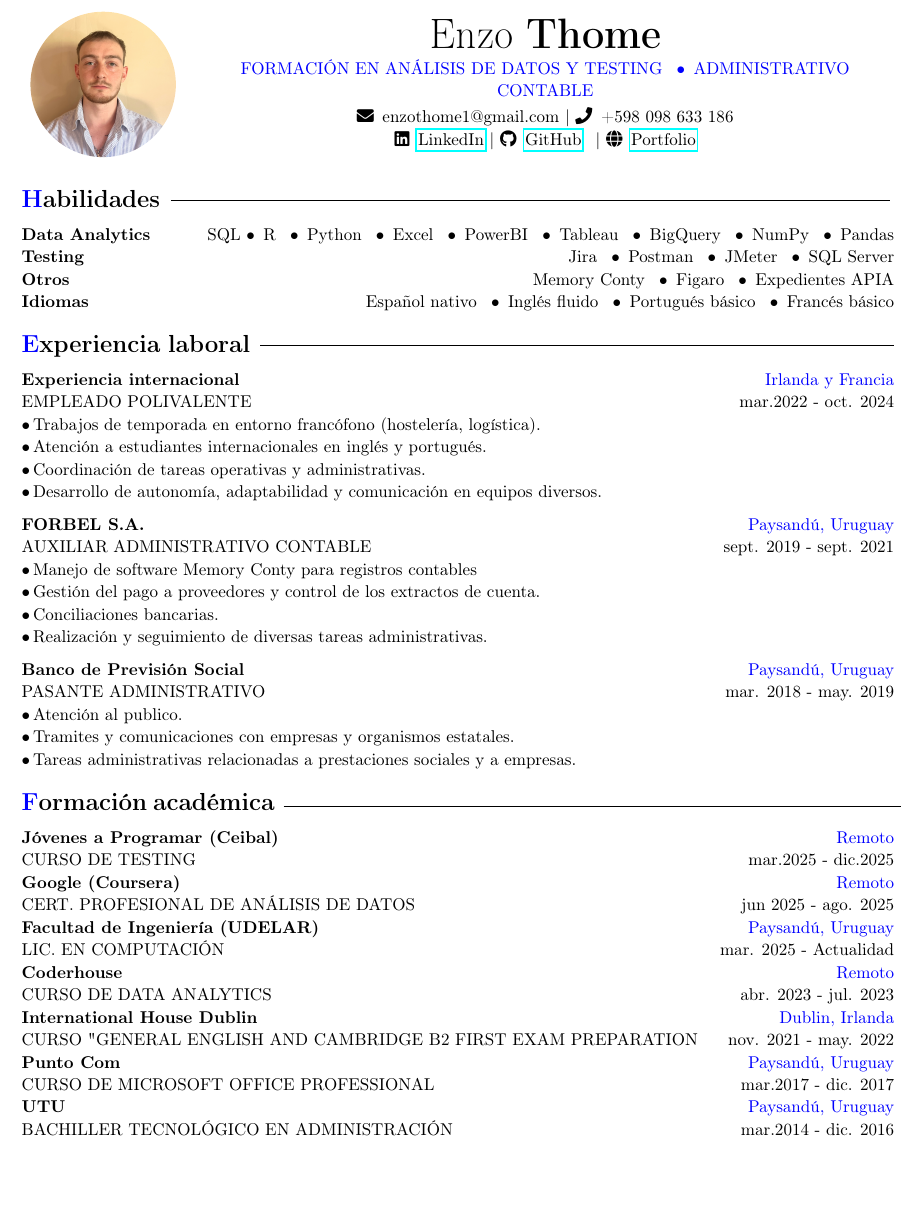
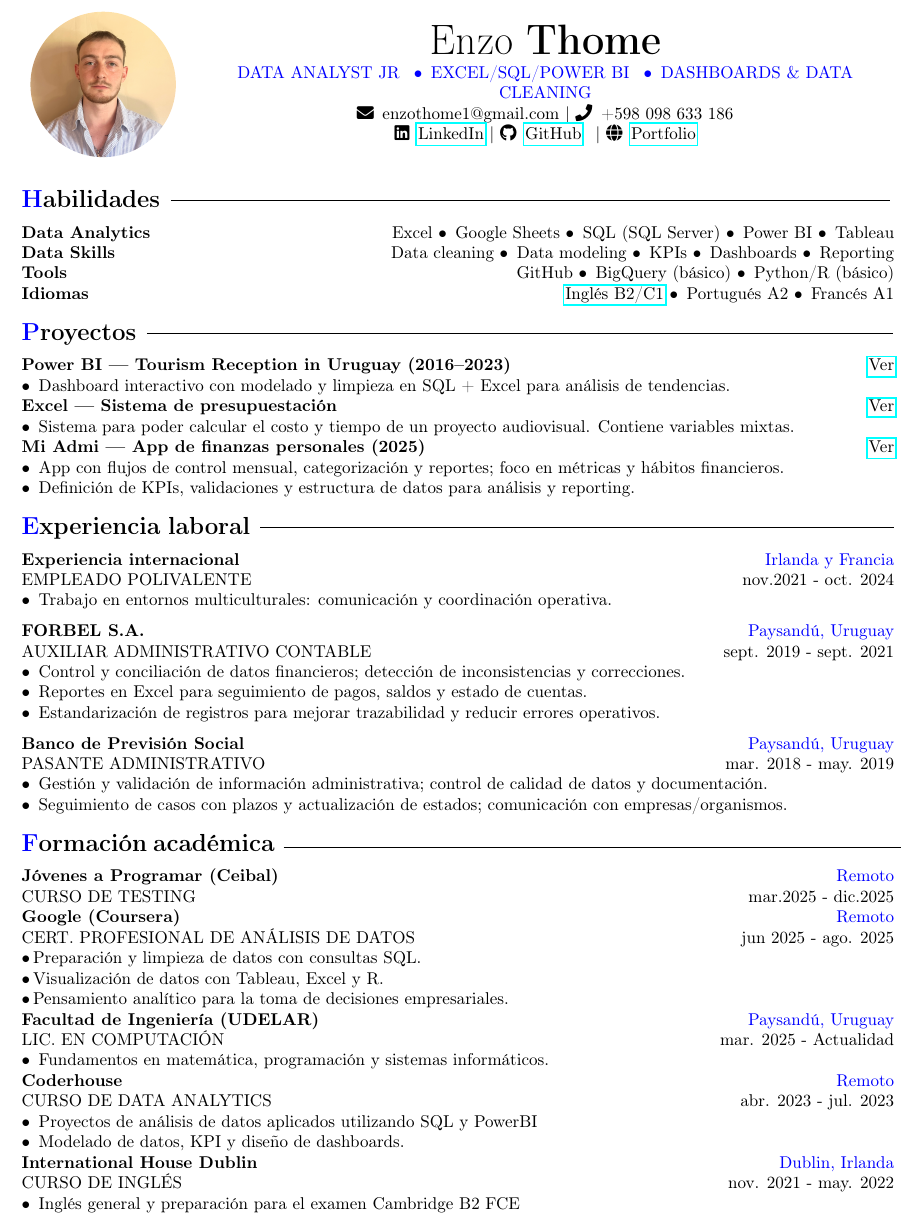
Before and after one commit to enzoth7/cv-enzo, a LaTeX document (main.tex): part of the page, cut so that both start at the same text, the shorter picture padded with empty space. Compiled offline with pdfLaTeX.

Commit message:
Add files via upload

```diff
--- a/main.tex
+++ b/main.tex
@@ -18,7 +18,7 @@
 
 
 \begin{document}
-\begin{spacing}{1.1}
+\begin{spacing}{1}
 
 \begin{center}
 \begin{minipage}{0.2\textwidth}
@@ -32,7 +32,8 @@
 \begin{minipage}{0.78\textwidth}
 \begin{center}
 {\Huge  Enzo \textbf{Thome}} \\[2pt]
-    \textcolor{blue}{FORMACIÓN EN ANÁLISIS DE DATOS Y TESTING \, \textbullet \, ADMINISTRATIVO CONTABLE} \\[2pt]
+   \textcolor{blue}{DATA ANALYST JR \, \textbullet \, EXCEL/SQL/POWER BI \, \textbullet \, DASHBOARDS \& DATA CLEANING}
+
     \faEnvelope \, enzothome1@gmail.com | \faPhone \, +598 098 633 186 \\
     \faLinkedin \, \href{https://www.linkedin.com/in/enzo-thome-one/}{LinkedIn} | \faGithub \, \href{https://github.com/enzoth7}{GitHub} \, | \faGlobe \, \href{https://sites.google.com/view/enzo-thome}{Portfolio}
     \end{center}
@@ -45,32 +46,42 @@
 \noindent
 {\Large\textbf{\textcolor{blue}{H}abilidades}}
 \hspace{0.3em}\rule[0.9ex]{\dimexpr\textwidth-9em}{0.4pt} \\[6pt]
-\textbf{Data Analytics} \hfill SQL \textbullet \, R \, \textbullet \, Python \, \textbullet \, Excel \, \textbullet \, PowerBI \, \textbullet \, Tableau \, \textbullet \, BigQuery \, \textbullet \, NumPy \, \textbullet \, Pandas \\
-\textbf{Testing} \hfill Jira \, \textbullet \, Postman \, \textbullet \, JMeter \, \textbullet \, SQL Server \\
-\textbf{Otros} \hfill Memory Conty \, \textbullet \, Figaro \, \textbullet \, Expedientes APIA \\
-\textbf{Idiomas} \hfill Español nativo \, \textbullet \, Inglés fluido \, \textbullet \, Portugués básico \, \textbullet \, Francés básico \\
+\textbf{Data Analytics} \hfill Excel \textbullet \, Google Sheets \textbullet \, SQL (SQL Server) \textbullet \, Power BI \textbullet \, Tableau \\
+\textbf{Data Skills} \hfill Data cleaning \textbullet \, Data modeling \textbullet \, KPIs \textbullet \, Dashboards \textbullet \, Reporting \\
+\textbf{Tools} \hfill GitHub \textbullet \, BigQuery (básico) \textbullet \, Python/R (básico) \\
+\textbf{Idiomas} \hfill \href{https://app.voxy.com/certificates/proficiency-test/68dda98a1d0dc6422f4a87c6/}{Inglés B2/C1} \textbullet \, Portugués A2 \textbullet \, Francés A1\\
+
+% Proyectos
+\noindent
+{\Large\textbf{\textcolor{blue}{P}royectos}}
+\hspace{0.3em}\rule[0.9ex]{\dimexpr\textwidth-7,4em}{0.4pt} \\[6pt]
+\textbf{Power BI — Tourism Reception in Uruguay (2016–2023)} \hfill \href{https://github.com/enzoth7/portfolio-data-analyst-enzo/tree/main/01-dashboard-uruguay}{Ver} \\
+\textbullet \, Dashboard interactivo con modelado y limpieza en SQL + Excel para análisis de tendencias. \\
+\textbf{Excel — Sistema de presupuestación} \hfill \href{https://docs.google.com/spreadsheets/d/1Me-r_g30vHQLJM7gDPRm6khskjEkUv5T-hdyQyoK4pE/edit?usp=sharing}{Ver} \\
+\textbullet \, Sistema para poder calcular el costo y tiempo de un proyecto audiovisual. Contiene variables mixtas.  \\
+\textbf{Mi Admi — App de finanzas personales (2025)} \hfill \href{https://miadmi.com/}{Ver} \\
+\textbullet \, App con flujos de control mensual, categorización y reportes; foco en métricas y hábitos financieros. \\
+\textbullet \, Definición de KPIs, validaciones y estructura de datos para análisis y reporting. \\
+
+
 
 % Experiencia laboral
 \noindent
 {\Large\textbf{\textcolor{blue}{E}xperiencia laboral}}
 \hspace{0.3em}\rule[0.9ex]{\dimexpr\textwidth-14em}{0.4pt} \\[6pt]
 \textbf{Experiencia internacional} \hfill \textcolor{blue}{Irlanda y Francia} \\
-EMPLEADO POLIVALENTE \hfill mar.2022 - oct. 2024 \\
-\textbullet \,Trabajos de temporada en entorno francófono (hostelería, logística). \\
-\textbullet \,Atención a estudiantes internacionales en inglés y portugués.\\
-\textbullet \,Coordinación de tareas operativas y administrativas. \\
-\textbullet \,Desarrollo de autonomía, adaptabilidad y comunicación en equipos diversos. \\ [6pt]
+EMPLEADO POLIVALENTE \hfill nov.2021 - oct. 2024 \\
+\textbullet \, Trabajo en entornos multiculturales: comunicación y coordinación operativa. \\ [6pt]
 \textbf{FORBEL S.A.} \hfill \textcolor{blue}{Paysandú, Uruguay} \\
 AUXILIAR ADMINISTRATIVO CONTABLE \hfill sept. 2019 - sept. 2021 \\
-\textbullet \,Manejo de software Memory Conty para registros contables \\
-\textbullet \,Gestión del pago a proveedores y control de los extractos de cuenta. \\
-\textbullet \,Conciliaciones bancarias. \\
-\textbullet \,Realización y seguimiento de diversas tareas administrativas. \\ [6pt]
+\textbullet \, Control y conciliación de datos financieros; detección de inconsistencias y correcciones. \\
+\textbullet \, Reportes en Excel para seguimiento de pagos, saldos y estado de cuentas. \\
+\textbullet \, Estandarización de registros para mejorar trazabilidad y reducir errores operativos. \\ [6pt]
 \textbf{Banco de Previsión Social} \hfill \textcolor{blue}{Paysandú, Uruguay} \\
 PASANTE ADMINISTRATIVO \hfill mar. 2018 - may. 2019 \\
-\textbullet \,Atención al publico. \\
-\textbullet \,Tramites y comunicaciones con empresas y organismos estatales. \\
-\textbullet \,Tareas administrativas relacionadas a prestaciones sociales y a empresas. \\
+\textbullet \, Gestión y validación de información administrativa; control de calidad de datos y documentación. \\
+\textbullet \, Seguimiento de casos con plazos y actualización de estados; comunicación con empresas/organismos. \\
+
 
 % Formación académica
 \noindent
@@ -80,16 +91,19 @@ PASANTE ADMINISTRATIVO \hfill mar. 2018 - may. 2019 \\
 CURSO DE TESTING \hfill mar.2025 - dic.2025 \\
 \textbf{Google (Coursera)} \hfill \textcolor{blue}{Remoto} \\
 CERT. PROFESIONAL DE ANÁLISIS DE DATOS \hfill jun 2025 - ago. 2025  \\
+\textbullet \,Preparación y limpieza de datos con consultas SQL. \\
+\textbullet \,Visualización de datos con Tableau, Excel y R. \\
+\textbullet \,Pensamiento analítico para la toma de decisiones empresariales. \\
 \textbf{Facultad de Ingeniería (UDELAR)} \hfill \textcolor{blue}{Paysandú, Uruguay} \\
 LIC. EN COMPUTACIÓN \hfill mar. 2025 - Actualidad \\
+\textbullet \, Fundamentos en matemática, programación y sistemas informáticos.\\
 \textbf {Coderhouse} \hfill \textcolor{blue}{Remoto} \\
 CURSO DE DATA ANALYTICS \hfill abr. 2023 - jul. 2023 \\
+\textbullet \, Proyectos de análisis de datos aplicados utilizando SQL y PowerBI \\
+\textbullet \, Modelado de datos, KPI y diseño de dashboards.\\
 \textbf {International House Dublin} \hfill \textcolor{blue}{Dublin, Irlanda} \\
-CURSO "GENERAL ENGLISH AND CAMBRIDGE B2 FIRST EXAM PREPARATION \hfill nov. 2021 - may. 2022 \\
-\textbf {Punto Com} \hfill \textcolor{blue}{Paysandú, Uruguay} \\
-CURSO DE MICROSOFT OFFICE PROFESSIONAL \hfill mar.2017 - dic. 2017 \\
-\textbf {UTU} \hfill \textcolor{blue}{Paysandú, Uruguay} \\
-BACHILLER TECNOLÓGICO EN ADMINISTRACIÓN \hfill mar.2014 - dic. 2016
+CURSO DE INGLÉS \hfill nov. 2021 - may. 2022 \\
+\textbullet \, Inglés general y preparación para el examen Cambridge B2 FCE  \\
 
 \end{spacing}
 \end{document}
```
